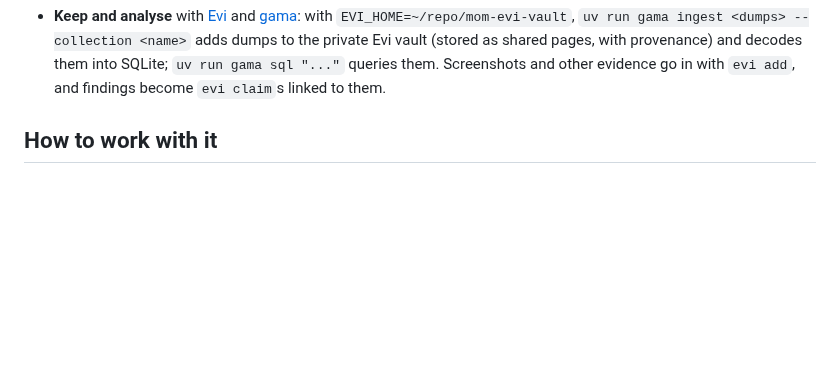
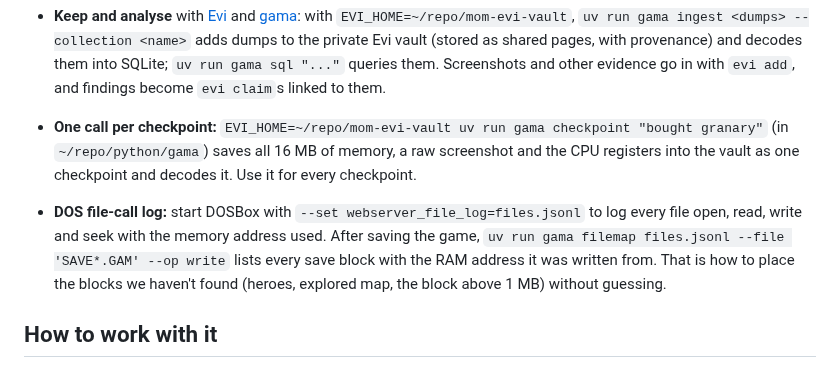
Before and after one commit to ApocryphaCipher/Mirror, a Markdown page: docs/reference/live-ram-map.md, the part around the change. GitHub-like rendering; blank space fills up the shorter version.

Commit message:
docs: ReMoM as a source; the checkpoint command and DOS file-call log
Co-Authored-By: Claude Opus 5.5 <noreply@anthropic.com>

```diff
--- a/docs/reference/live-ram-map.md
+++ b/docs/reference/live-ram-map.md
@@ -62,6 +62,18 @@ First session: 2026-09-23. Dumps and the matching save are in
   shared pages, with provenance) and decodes them into SQLite;
   `uv run gama sql "..."` queries them. Screenshots and other evidence go
   in with `evi add`, and findings become `evi claim`s linked to them.
+
+- **One call per checkpoint:** `EVI_HOME=~/repo/mom-evi-vault uv run gama
+  checkpoint "bought granary"` (in `~/repo/python/gama`) saves all 16 MB of
+  memory, a raw screenshot and the CPU registers into the vault as one
+  checkpoint and decodes it. Use it for every checkpoint.
+- **DOS file-call log:** start DOSBox with
+  `--set webserver_file_log=files.jsonl` to log every file open, read,
+  write and seek with the memory address used. After saving the game,
+  `uv run gama filemap files.jsonl --file 'SAVE*.GAM' --op write` lists
+  every save block with the RAM address it was written from. That is how
+  to place the blocks we haven't found (heroes, explored map, the block
+  above 1 MB) without guessing.
 
 ## How to work with it
 
```
Also changed, not shown: docs/reference/remom.md (added, +51 -0 lines).
